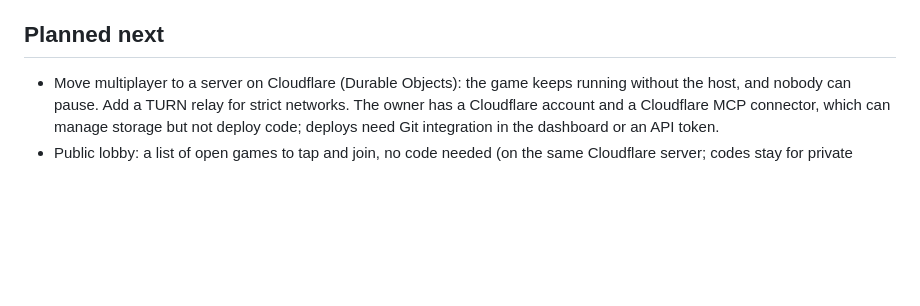
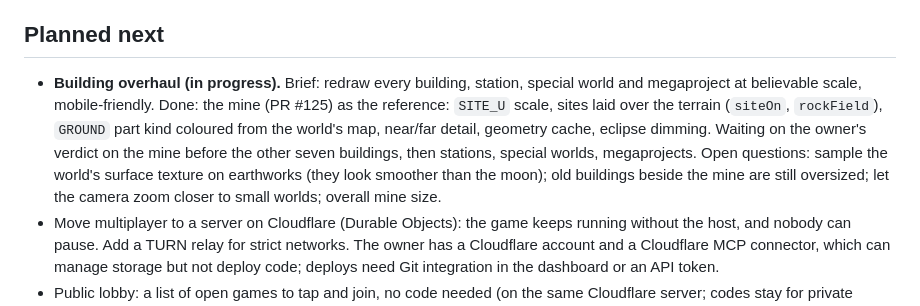
Before and after one commit to pretzel-dev/game-dev, a Markdown page: CLAUDE.md, the part around the change. Rendered like a GitHub page; blank space fills up the shorter version.

Commit message:
Notes: where the building overhaul stands (#126)
Claude-Session: https://claude.ai/code/session_01KgLWC2a2mhDKB4EtkMEBK5

Co-authored-by: Claude <noreply@anthropic.com>

```diff
--- a/CLAUDE.md
+++ b/CLAUDE.md
@@ -92,6 +92,16 @@ block it; append `?peer=127.0.0.1:9000` to the URL to use a local
 
 ## Planned next
 
+- **Building overhaul (in progress).** Brief: redraw every building, station,
+  special world and megaproject at believable scale, mobile-friendly. Done:
+  the mine (PR #125) as the reference: `SITE_U` scale, sites laid over the
+  terrain (`siteOn`, `rockField`), `GROUND` part kind coloured from the
+  world's map, near/far detail, geometry cache, eclipse dimming. Waiting on
+  the owner's verdict on the mine before the other seven buildings, then
+  stations, special worlds, megaprojects. Open questions: sample the world's
+  surface texture on earthworks (they look smoother than the moon); old
+  buildings beside the mine are still oversized; let the camera zoom closer
+  to small worlds; overall mine size.
 - Move multiplayer to a server on Cloudflare (Durable Objects): the game keeps
   running without the host, and nobody can pause. Add a TURN relay for strict
   networks. The owner has a Cloudflare account and a Cloudflare MCP connector,
```
